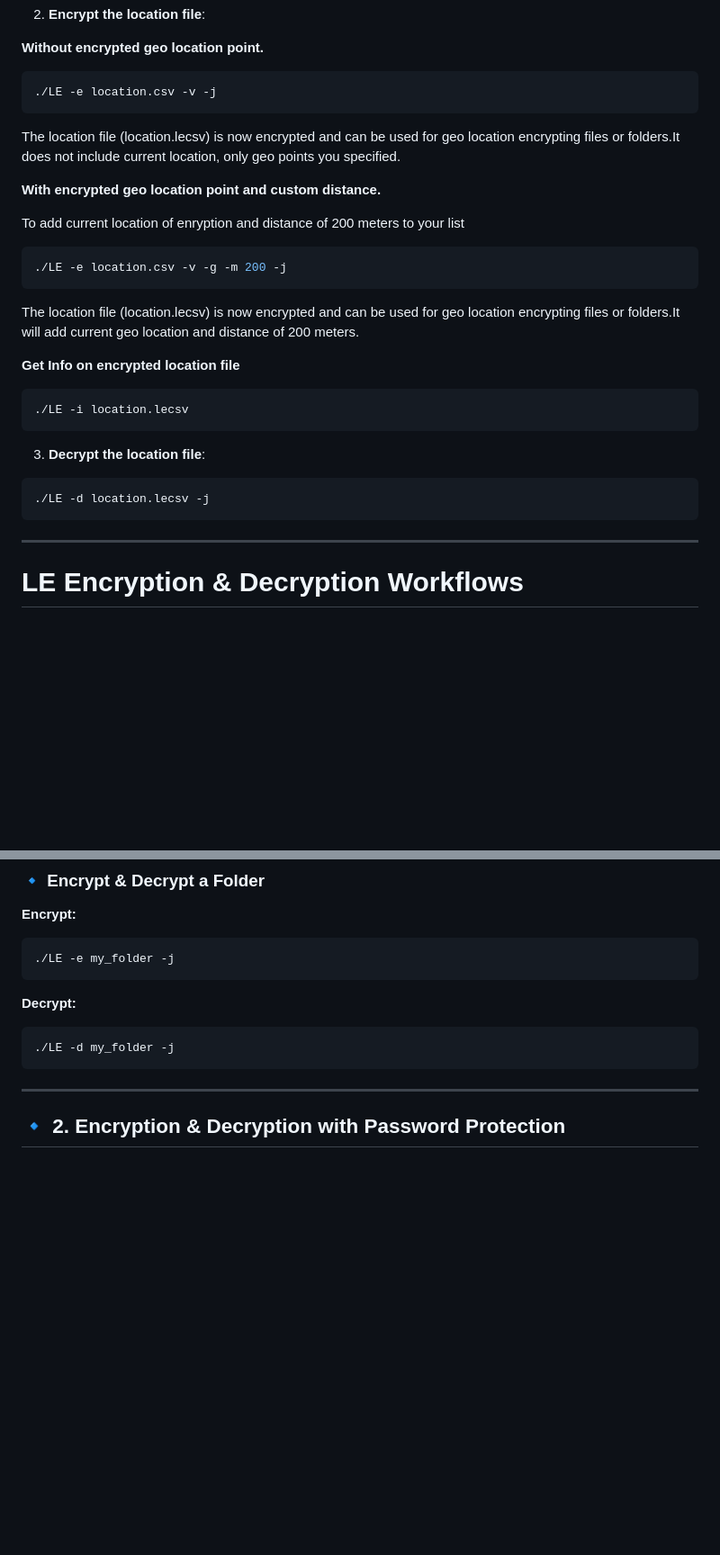
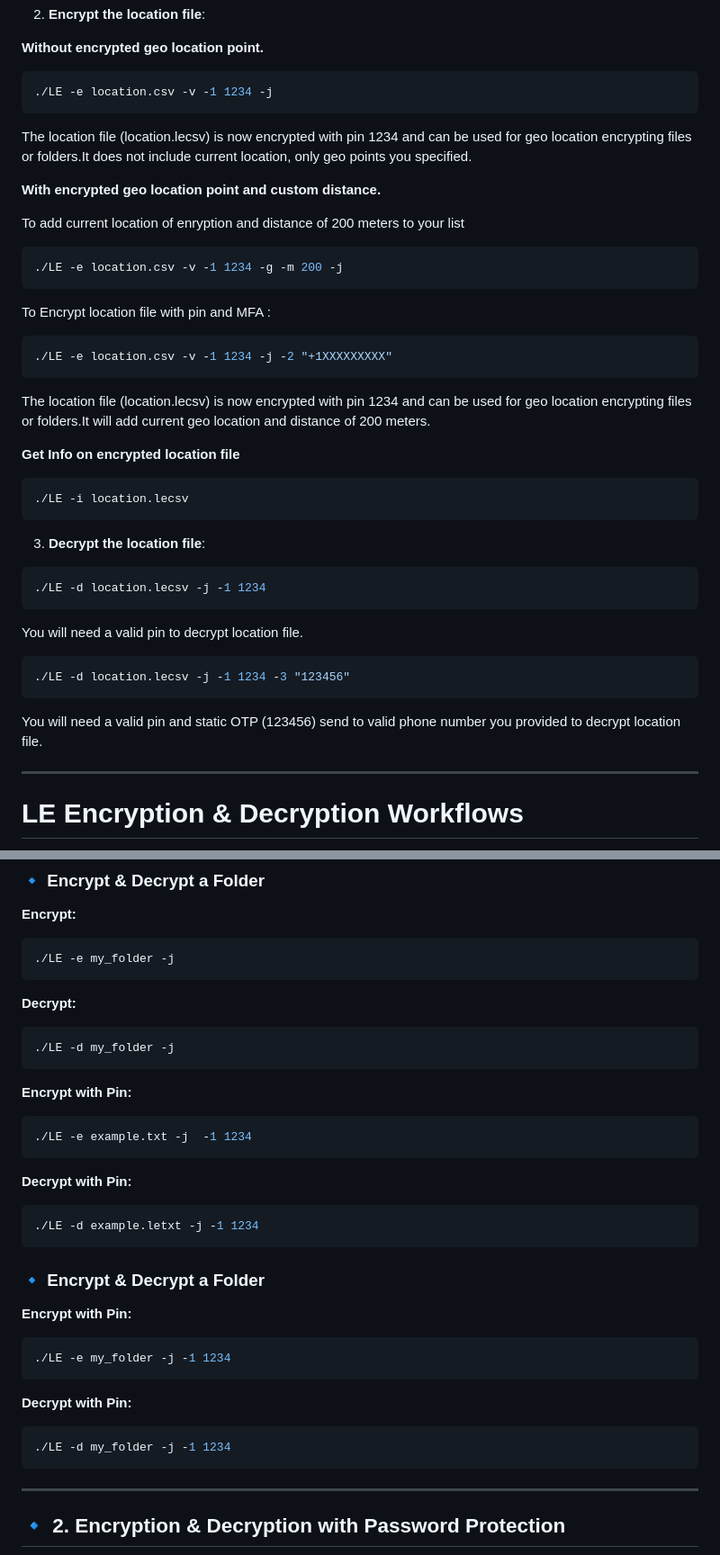
Before and after one commit to SPAlgorithm/LE, a Markdown page: README.md, 2 parts joined by grey strips. Shown: that part at 90% size. Drawn GitHub-style; blank space fills up the shorter version.

````diff
--- a/README.md
+++ b/README.md
@@ -196,20 +225,29 @@ Location.csv will contain 2 Geo Location points now if valid addresses are provi
 **Without encrypted geo location point.**
 
 ```bash
-./LE -e location.csv -v -j
+./LE -e location.csv -v -1 1234 -j
 ```
 
-The location file (location.lecsv) is now encrypted and can be used for geo location encrypting files or folders.It does not include current location, only geo points you specified.
+The location file (location.lecsv) is now encrypted with pin 1234 and can be used for geo location encrypting files or folders.It does not include current location, only geo points you specified.
 
 **With encrypted geo location point and custom distance.**
 
 To add current location of enryption and distance of 200 meters to your list
 
 ```bash
-./LE -e location.csv -v -g -m 200 -j
+./LE -e location.csv -v -1 1234 -g -m 200 -j
 ```
 
-The location file (location.lecsv) is now encrypted and can be used for geo location encrypting files or folders.It will add current geo location and distance of 200 meters.
+To Encrypt location file with pin and MFA :
+
+
+```bash
+./LE -e location.csv -v -1 1234 -j -2 "+1XXXXXXXXX"
+```
+
+
+
+The location file (location.lecsv) is now encrypted with pin 1234 and can be used for geo location encrypting files or folders.It will add current geo location and distance of 200 meters.
 
 **Get Info on encrypted location file**
 
@@ -221,8 +259,16 @@ The location file (location.lecsv) is now encrypted and can be used for geo loca
 3. **Decrypt the location file**:
 
 ```bash
-./LE -d location.lecsv -j
+./LE -d location.lecsv -j -1 1234
 ```
+
+You will need a valid pin to decrypt location file.
+
+```bash
+./LE -d location.lecsv -j -1 1234 -3 "123456"
+```
+
+You will need a valid pin and static OTP (123456) send to valid phone number you provided to decrypt location file.
 
 ---
 
@@ -252,6 +298,29 @@ The location file (location.lecsv) is now encrypted and can be used for geo loca
 ```bash
 ./LE -d my_folder -j
 ```
+
+**Encrypt with Pin:**
+```bash
+./LE -e example.txt -j  -1 1234
+```
+
+**Decrypt with Pin:**
+```bash
+./LE -d example.letxt -j -1 1234
+```
+
+### 🔹 Encrypt & Decrypt a Folder
+
+**Encrypt with Pin:**
+```bash
+./LE -e my_folder -j -1 1234
+```
+
+**Decrypt with Pin:**
+```bash
+./LE -d my_folder -j -1 1234
+```
+
 
 ---
 
````
Also changed, not shown: other parts of README.md (+36 -7 lines), LEMarkdown.png, 1 other file.
